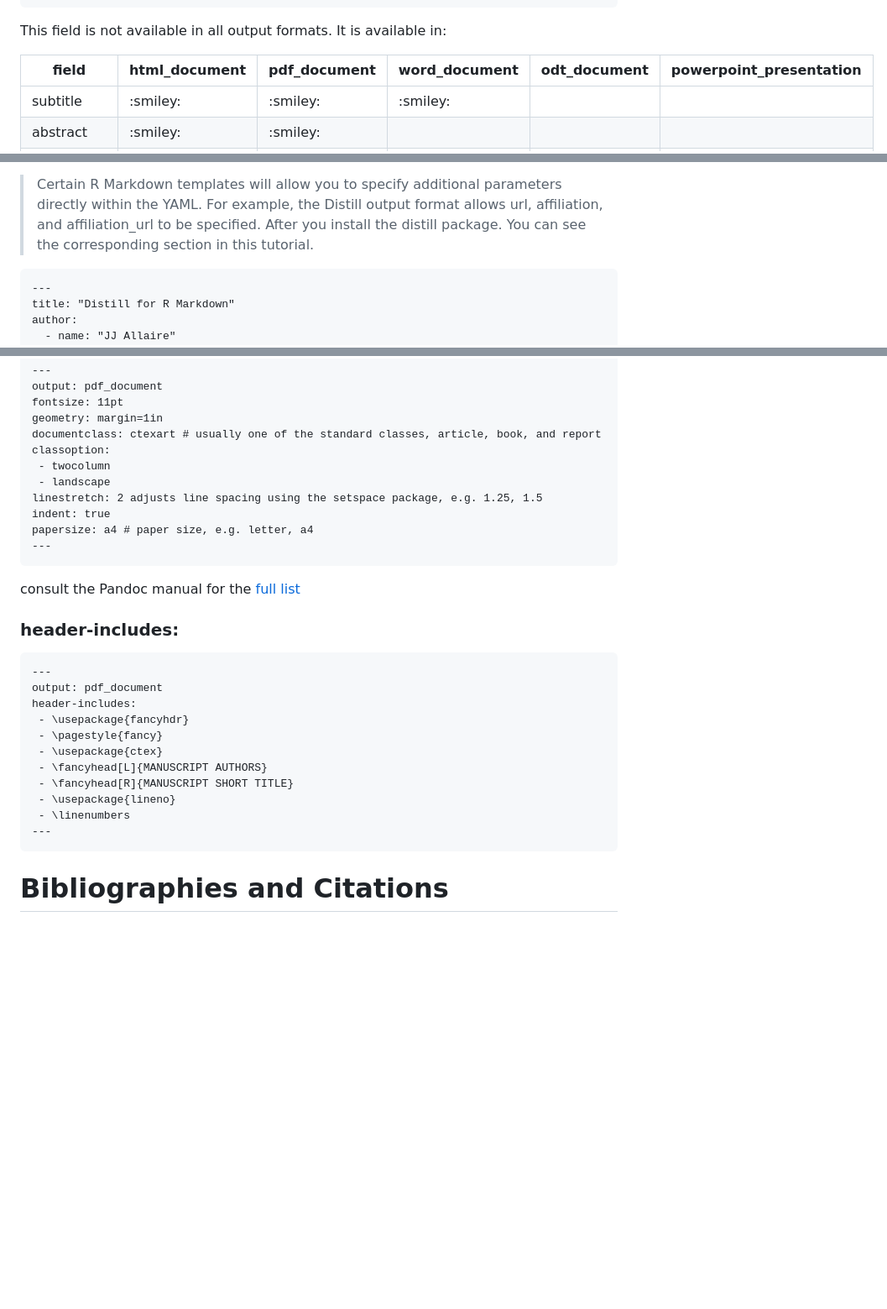
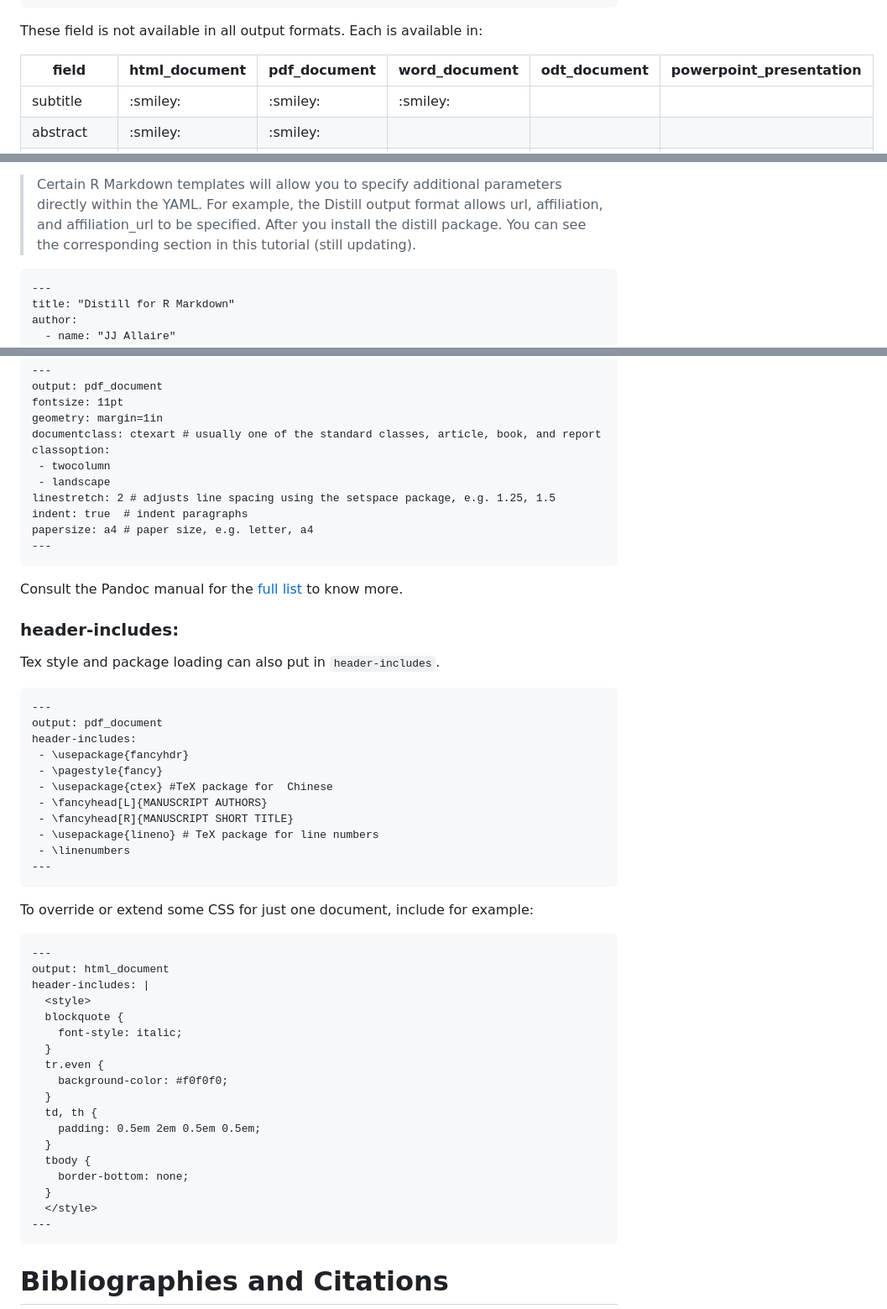
Before and after one commit to hao203/rmarkdown-YAML, a Markdown page: readme.md, 3 parts joined by grey strips. Shown: that part at 84% size. Drawn GitHub-style; blank space fills up the shorter version.

```diff
--- a/readme.md
+++ b/readme.md
@@ -213,7 +214,8 @@ Set Top-level Basic R Markdown YAML Fields. e.g.
     lang: "en-US"
     ---
 
-This field is not available in all output formats. It is available in:
+These field is not available in all output formats. Each is available
+in:
 
 <table>
 <colgroup>
@@ -302,7 +304,7 @@ can help find the appropriate tag.
 > parameters directly within the YAML. For example, the Distill output
 > format allows url, affiliation, and affiliation\_url to be specified.
 > After you install the distill package. You can see the corresponding
-> section in this tutorial.
+> section in this tutorial (still updating).
 
     ---
     title: "Distill for R Markdown"
@@ -452,26 +455,50 @@ along with title, author, and so on)(Xie 2018). For example:
     classoption:
      - twocolumn
      - landscape
-    linestretch: 2 adjusts line spacing using the setspace package, e.g. 1.25, 1.5
-    indent: true
+    linestretch: 2 # adjusts line spacing using the setspace package, e.g. 1.25, 1.5
+    indent: true  # indent paragraphs
     papersize: a4 # paper size, e.g. letter, a4
     ---
 
-consult the Pandoc manual for the [full
-list](https://pandoc.org/MANUAL.html#variables-for-latex)
+Consult the Pandoc manual for the [full
+list](https://pandoc.org/MANUAL.html#variables-for-latex) to know more.
 
 ### header-includes:
+
+Tex style and package loading can also put in `header-includes`.
 
     ---
     output: pdf_document
     header-includes:
      - \usepackage{fancyhdr}
      - \pagestyle{fancy}
-     - \usepackage{ctex}
+     - \usepackage{ctex} #TeX package for  Chinese
      - \fancyhead[L]{MANUSCRIPT AUTHORS}
      - \fancyhead[R]{MANUSCRIPT SHORT TITLE}
-     - \usepackage{lineno}
+     - \usepackage{lineno} # TeX package for line numbers
      - \linenumbers
+    ---
+
+To override or extend some CSS for just one document, include for
+example:
+
+    ---
+    output: html_document
+    header-includes: |
+      <style>
+      blockquote {
+        font-style: italic;
+      }
+      tr.even {
+        background-color: #f0f0f0;
+      }
+      td, th {
+        padding: 0.5em 2em 0.5em 0.5em;
+      }
+      tbody {
+        border-bottom: none;
+      }
+      </style>
     ---
 
 # Bibliographies and Citations
```
Also changed, not shown: other parts of readme.md (+87 -18 lines), images/metadata.png (added), 2 other files.
